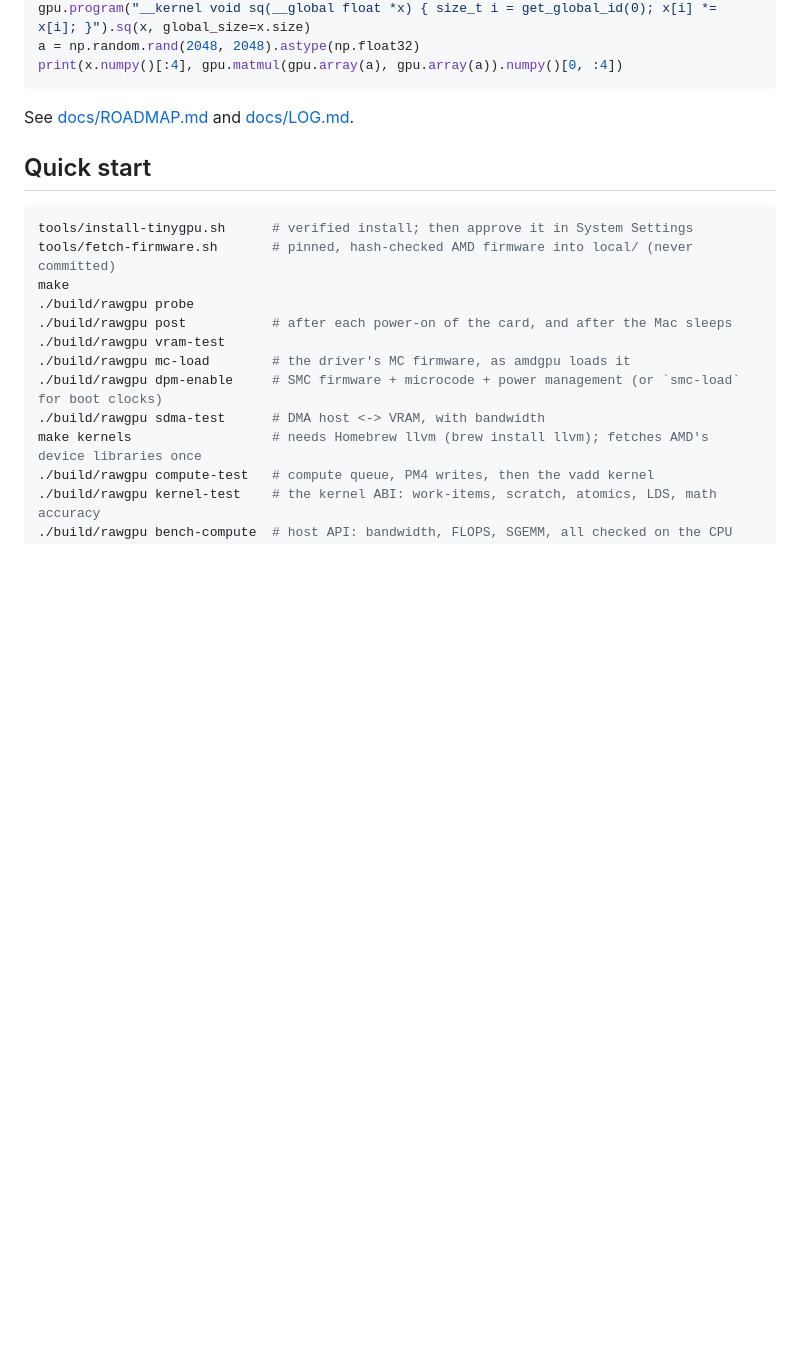
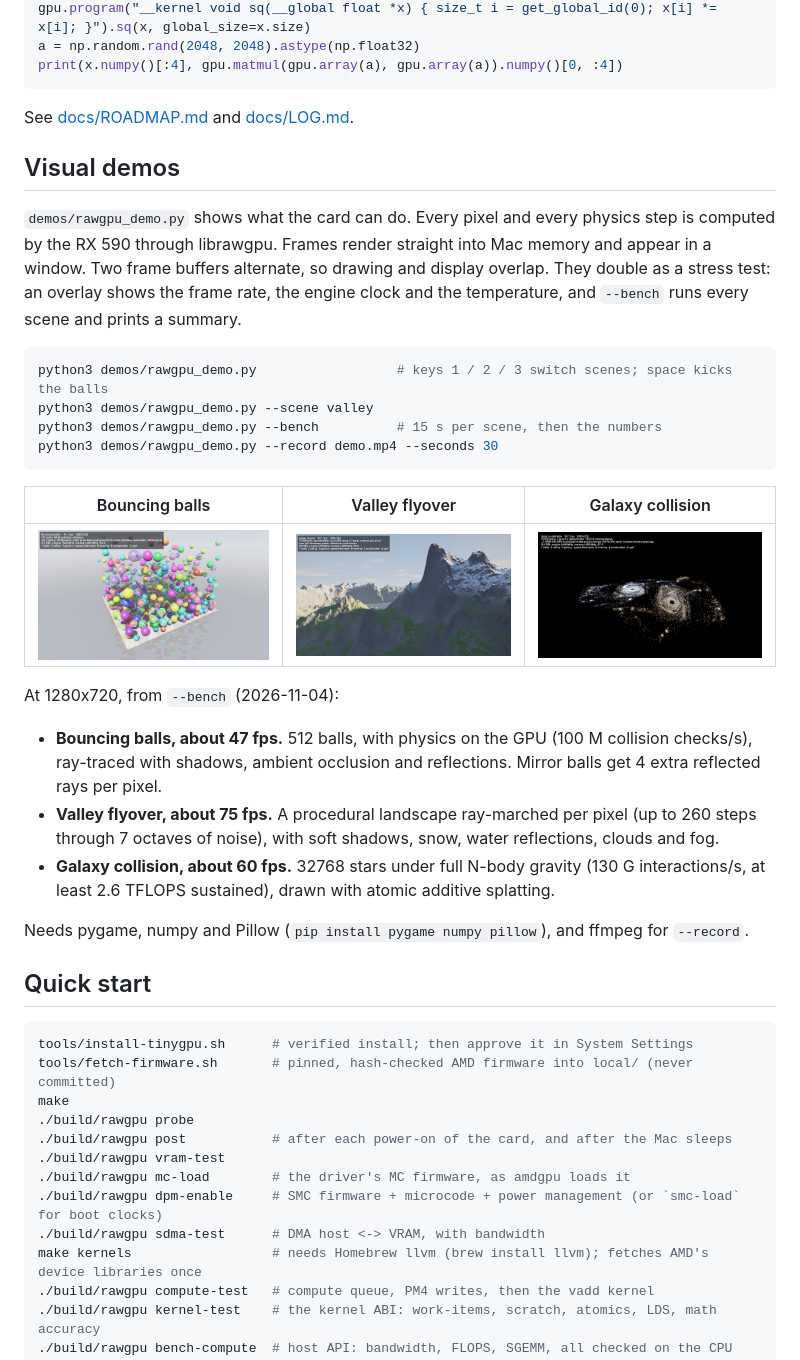
Before and after one commit to SweetPapa/rawgpu, a Markdown page: README.md, the part around the change. GitHub-like rendering; pictures changed too: docs/images/demo-balls.jpg (added), docs/images/demo-galaxy.jpg (added), docs/images/demo-valley.jpg (added); blank space fills up the shorter version.

````diff
--- a/README.md
+++ b/README.md
@@ -57,6 +57,41 @@ print(x.numpy()[:4], gpu.matmul(gpu.array(a), gpu.array(a)).numpy()[0, :4])
 ```
 
 See [docs/ROADMAP.md](docs/ROADMAP.md) and [docs/LOG.md](docs/LOG.md).
+
+## Visual demos
+
+`demos/rawgpu_demo.py` shows what the card can do. Every pixel and every
+physics step is computed by the RX 590 through librawgpu. Frames render
+straight into Mac memory and appear in a window. Two frame buffers
+alternate, so drawing and display overlap. They double as a stress test:
+an overlay shows the frame rate, the engine clock and the temperature, and
+`--bench` runs every scene and prints a summary.
+
+```sh
+python3 demos/rawgpu_demo.py                  # keys 1 / 2 / 3 switch scenes; space kicks the balls
+python3 demos/rawgpu_demo.py --scene valley
+python3 demos/rawgpu_demo.py --bench          # 15 s per scene, then the numbers
+python3 demos/rawgpu_demo.py --record demo.mp4 --seconds 30
+```
+
+| Bouncing balls | Valley flyover | Galaxy collision |
+|---|---|---|
+| ![balls](docs/images/demo-balls.jpg) | ![valley](docs/images/demo-valley.jpg) | ![galaxy](docs/images/demo-galaxy.jpg) |
+
+At 1280x720, from `--bench` (2026-11-04):
+
+- **Bouncing balls, about 47 fps.** 512 balls, with physics on the GPU
+  (100 M collision checks/s), ray-traced with shadows, ambient occlusion and
+  reflections. Mirror balls get 4 extra reflected rays per pixel.
+- **Valley flyover, about 75 fps.** A procedural landscape ray-marched per
+  pixel (up to 260 steps through 7 octaves of noise), with soft shadows,
+  snow, water reflections, clouds and fog.
+- **Galaxy collision, about 60 fps.** 32768 stars under full N-body gravity
+  (130 G interactions/s, at least 2.6 TFLOPS sustained), drawn with atomic
+  additive splatting.
+
+Needs pygame, numpy and Pillow (`pip install pygame numpy pillow`), and
+ffmpeg for `--record`.
 
 ## Quick start
 
````
Also changed, not shown: docs/LIBRARY.md (+2 -1 lines), docs/LOG.md (+33 -0 lines), 7 other files.
